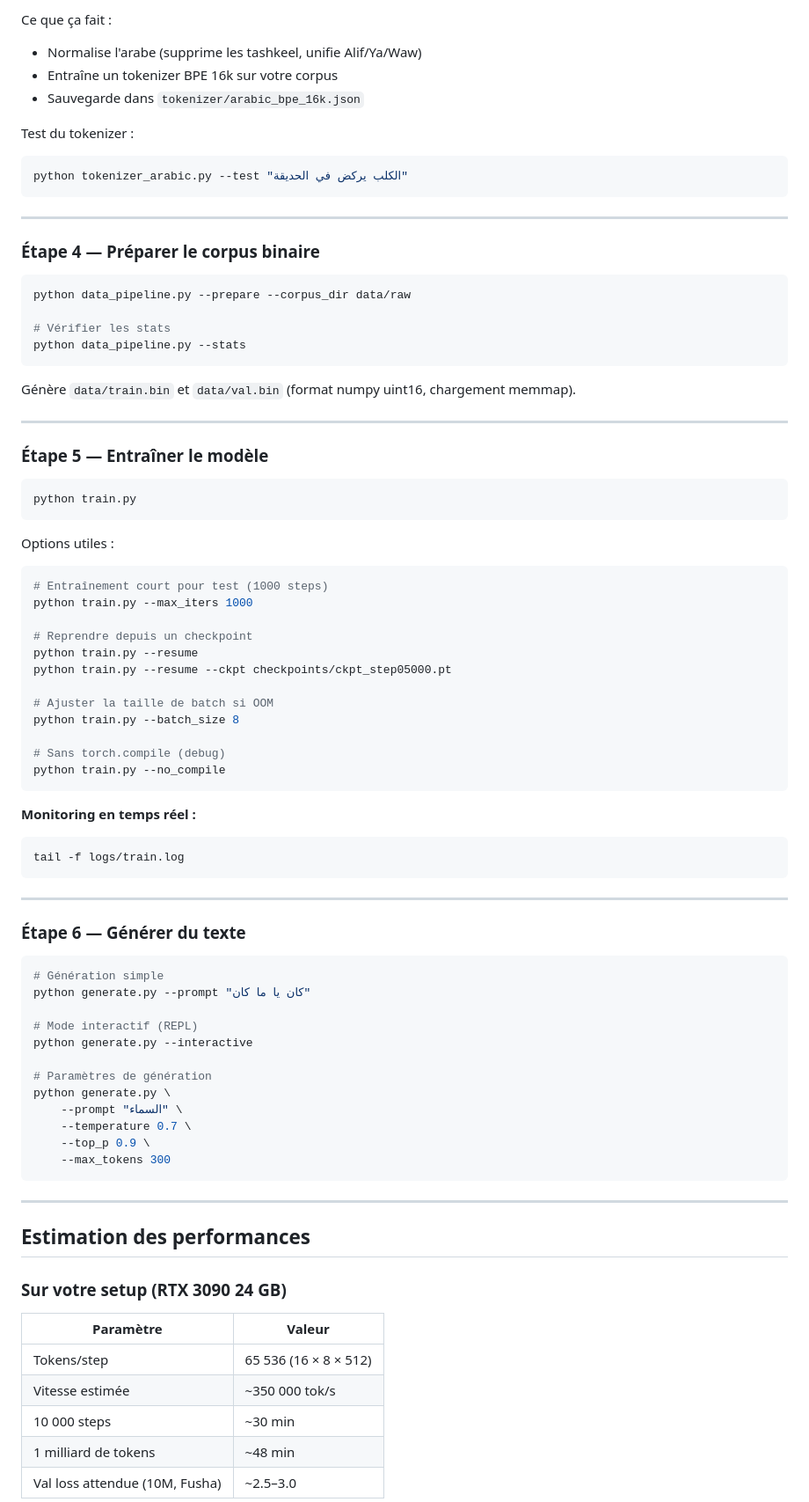
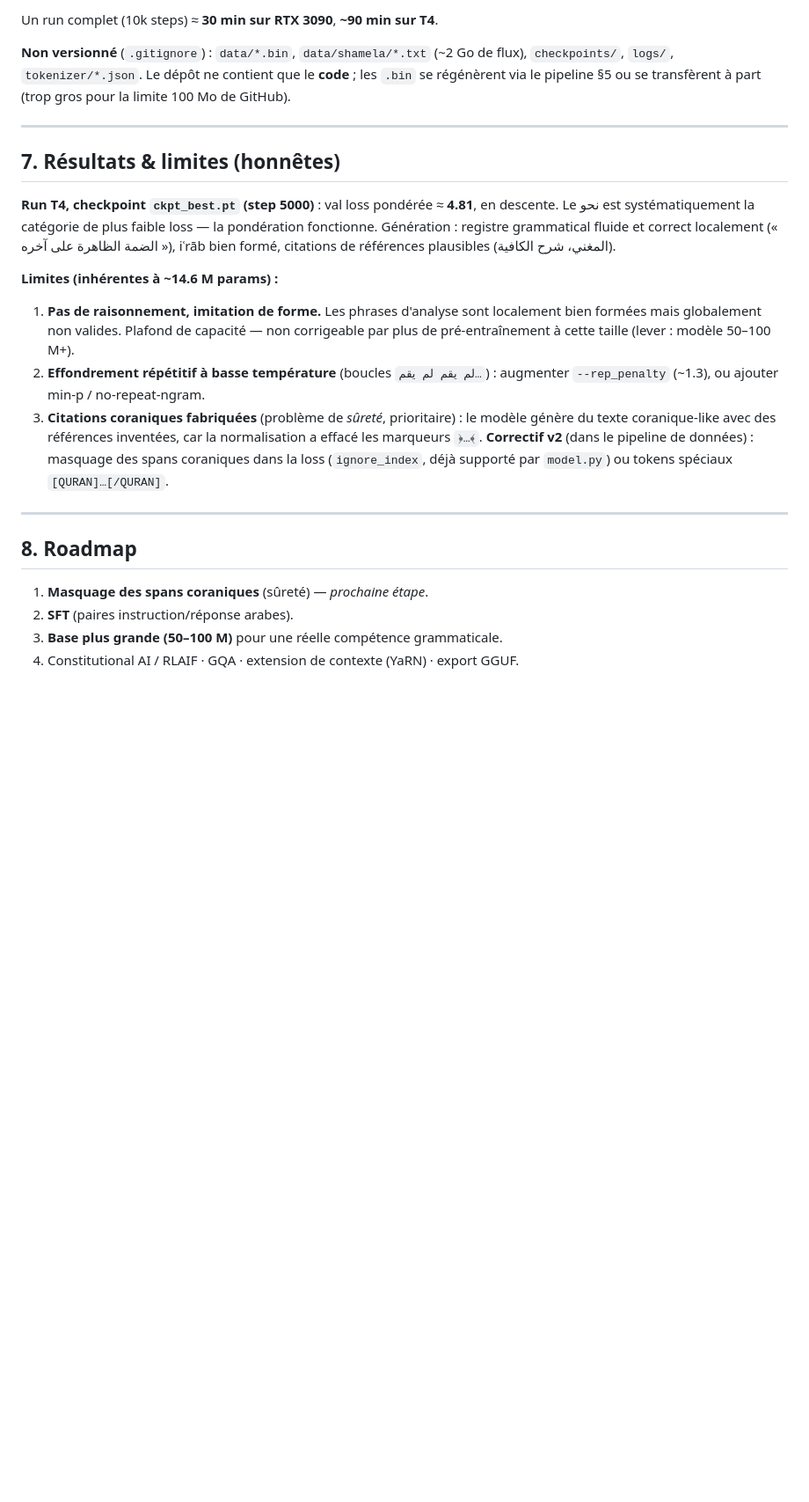
Before and after one commit to ietamaher/mini_frontier, a Markdown page: README.md, the part around one of its changes. Shown at 88% size. GitHub-like rendering; blank space fills up the shorter version.

````diff
--- a/README.md
+++ b/README.md
@@ -124,86 +226,26 @@ python tokenizer_arabic.py --train --corpus_dir data/raw --vocab_size 16000
 
-Ce que ça fait :
-- Normalise l'arabe (supprime les tashkeel, unifie Alif/Ya/Waw)
-- Entraîne un tokenizer BPE 16k sur votre corpus
-- Sauvegarde dans `tokenizer/arabic_bpe_16k.json`
+Un run complet (10k steps) ≈ **30 min sur RTX 3090**, **~90 min sur T4**.
 
-Test du tokenizer :
-```bash
-python tokenizer_arabic.py --test "الكلب يركض في الحديقة"
-```
+**Non versionné** (`.gitignore`) : `data/*.bin`, `data/shamela/*.txt` (~2 Go de flux), `checkpoints/`, `logs/`, `tokenizer/*.json`. Le dépôt ne contient que le **code** ; les `.bin` se régénèrent via le pipeline §5 ou se transfèrent à part (trop gros pour la limite 100 Mo de GitHub).
 
 ---
 
-### Étape 4 — Préparer le corpus binaire
+## 7. Résultats & limites (honnêtes)
 
-```bash
-python data_pipeline.py --prepare --corpus_dir data/raw
+**Run T4, checkpoint `ckpt_best.pt` (step 5000)** : val loss pondérée ≈ **4.81**, en descente. Le نحو est systématiquement la catégorie de plus faible loss — la pondération fonctionne. Génération : registre grammatical fluide et correct localement (« الضمة الظاهرة على آخره »), iʿrāb bien formé, citations de références plausibles (المغني، شرح الكافية).
 
-# Vérifier les stats
-python data_pipeline.py --stats
-```
+**Limites (inhérentes à ~14.6 M params) :**
 
-Génère `data/train.bin` et `data/val.bin` (format numpy uint16, chargement memmap).
+1. **Pas de raisonnement, imitation de forme.** Les phrases d'analyse sont localement bien formées mais globalement non valides. Plafond de capacité — non corrigeable par plus de pré-entraînement à cette taille (lever : modèle 50–100 M+).
+2. **Effondrement répétitif à basse température** (boucles `لم يقم لم يقم…`) : augmenter `--rep_penalty` (~1.3), ou ajouter min-p / no-repeat-ngram.
+3. **Citations coraniques fabriquées** (problème de *sûreté*, prioritaire) : le modèle génère du texte coranique-like avec des références inventées, car la normalisation a effacé les marqueurs `﴿…﴾`. **Correctif v2** (dans le pipeline de données) : masquage des spans coraniques dans la loss (`ignore_index`, déjà supporté par `model.py`) ou tokens spéciaux `[QURAN]…[/QURAN]`.
 
 ---
 
-### Étape 5 — Entraîner le modèle
+## 8. Roadmap
 
-```bash
-python train.py
-```
+1. **Masquage des spans coraniques** (sûreté) — *prochaine étape*.
+2. **SFT** (paires instruction/réponse arabes).
+3. **Base plus grande (50–100 M)** pour une réelle compétence grammaticale.
+4. Constitutional AI / RLAIF · GQA · extension de contexte (YaRN) · export GGUF.
 
-Options utiles :
-```bash
-# Entraînement court pour test (1000 steps)
-python train.py --max_iters 1000
-
-# Reprendre depuis un checkpoint
-python train.py --resume
-python train.py --resume --ckpt checkpoints/ckpt_step05000.pt
-
-# Ajuster la taille de batch si OOM
-python train.py --batch_size 8
-
-# Sans torch.compile (debug)
-python train.py --no_compile
-```
-
-**Monitoring en temps réel :**
-```bash
-tail -f logs/train.log
-```
-
----
-
-### Étape 6 — Générer du texte
-
-```bash
-# Génération simple
-python generate.py --prompt "كان يا ما كان"
-
-# Mode interactif (REPL)
-python generate.py --interactive
-
-# Paramètres de génération
-python generate.py \
-    --prompt "السماء" \
-    --temperature 0.7 \
-    --top_p 0.9 \
-    --max_tokens 300
-```
-
----
-
-## Estimation des performances
-
-### Sur votre setup (RTX 3090 24 GB)
-
-| Paramètre | Valeur |
-|-----------|--------|
-| Tokens/step | 65 536 (16 × 8 × 512) |
-| Vitesse estimée | ~350 000 tok/s |
-| 10 000 steps | ~30 min |
-| 1 milliard de tokens | ~48 min |
-| Val loss attendue (10M, Fusha) | ~2.5–3.0 |
-
````
Also changed, not shown: other parts of README.md (+188 -128 lines).
